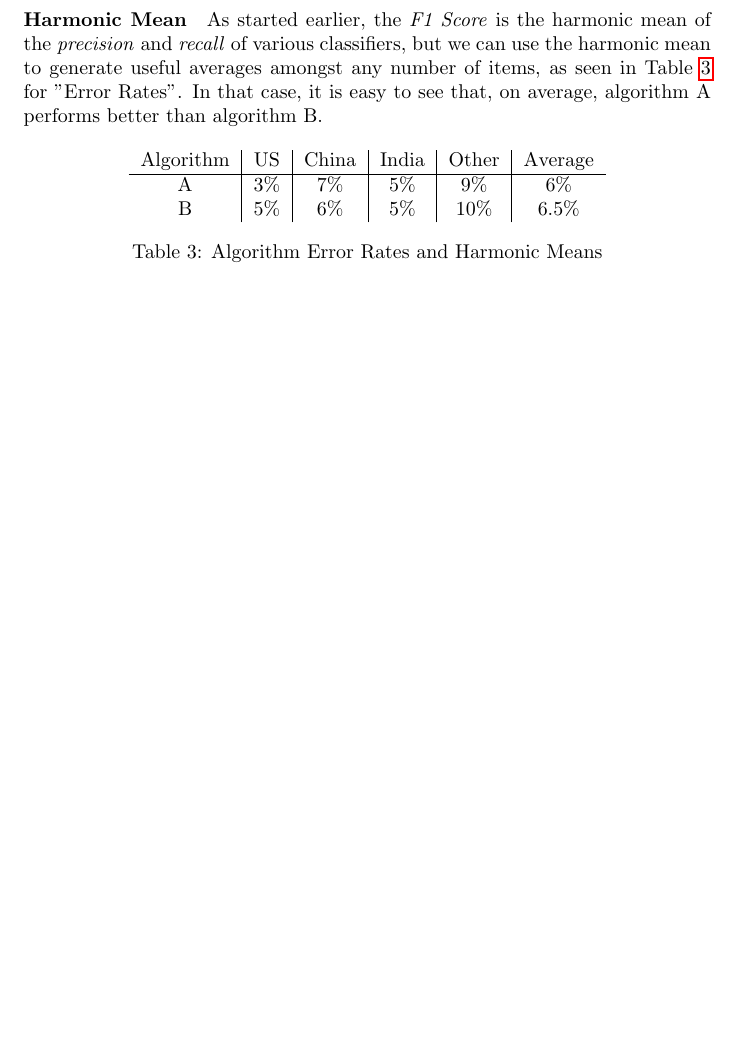
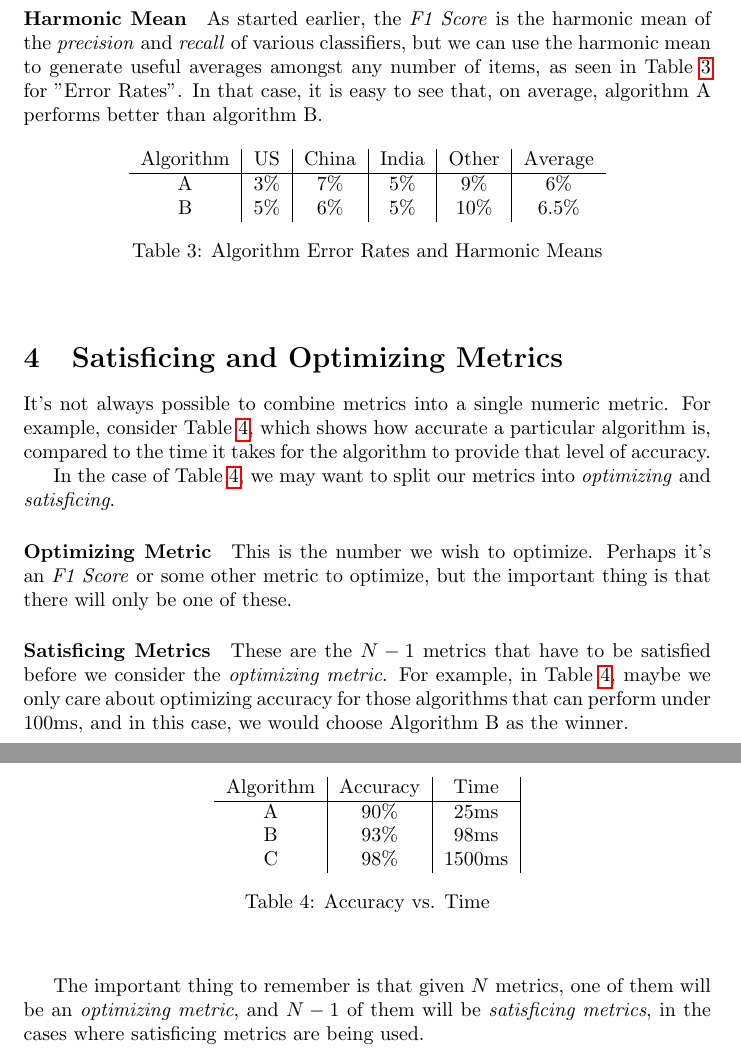
Before and after one commit to grimwm/deeplearning, a LaTeX paper (3.1.ml_strategy.tex): part of page 3 of 3 before the commit and two parts of pages 3 and 4 of 4 after it, the two joined at a grey line, cut so that both start at the same text, the shorter picture padded with empty space. Compiled offline with pdfLaTeX.

Commit message:
notes re: optimizing vs satisficing metrics

```diff
--- a/3.1.ml_strategy.tex
+++ b/3.1.ml_strategy.tex
@@ -120,4 +120,32 @@ B & 5\% & 6\% & 5\% & 10\% & 6.5\%
 \end{center}
 \end{table}
 
+\section{Satisficing and Optimizing Metrics}
+
+It's not always possible to combine metrics into a single numeric metric.  For example, consider Table \ref{tbl:accuracy_vs_time}, which shows how accurate a particular algorithm is, compared to the time it takes for the algorithm to provide that level of accuracy.
+
+In the case of Table \ref{tbl:accuracy_vs_time}, we may want to split our metrics into \textit{optimizing} and \textit{satisficing}.
+
+\paragraph{Optimizing Metric}
+
+This is the number we wish to optimize.  Perhaps it's an \textit{F1 Score} or some other metric to optimize, but the important thing is that there will only be one of these.
+
+\paragraph{Satisficing Metrics}
+
+These are the $N-1$ metrics that have to be satisfied before we consider the \textit{optimizing metric}.  For example, in Table \ref{tbl:accuracy_vs_time}, maybe we only care about optimizing accuracy for those algorithms that can perform under 100ms, and in this case, we would choose Algorithm B as the winner.
+
+\begin{table}[ht]
+\begin{center}
+\begin{tabular}[h]{c | c | c | c}
+Algorithm & Accuracy & Time \\ \hline
+A & 90\% & 25ms \\
+B & 93\% & 98ms \\
+C & 98\% & 1500ms
+\end{tabular}
+\caption{Accuracy vs. Time} \label{tbl:accuracy_vs_time}
+\end{center}
+\end{table}
+
+The important thing to remember is that given $N$ metrics, one of them will be an \textit{optimizing metric}, and $N-1$ of them will be \textit{satisficing metrics}, in the cases where satisficing metrics are being used.
+
 \end{document}
```
